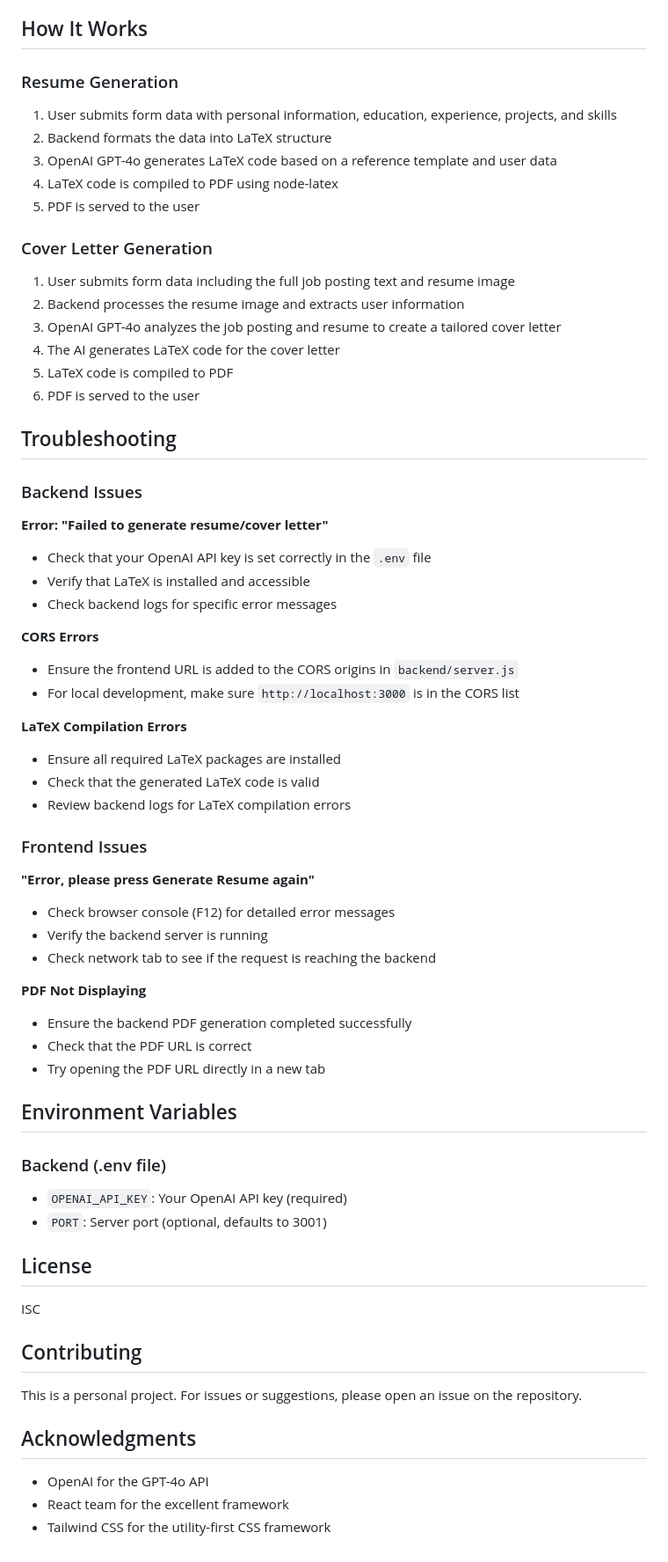
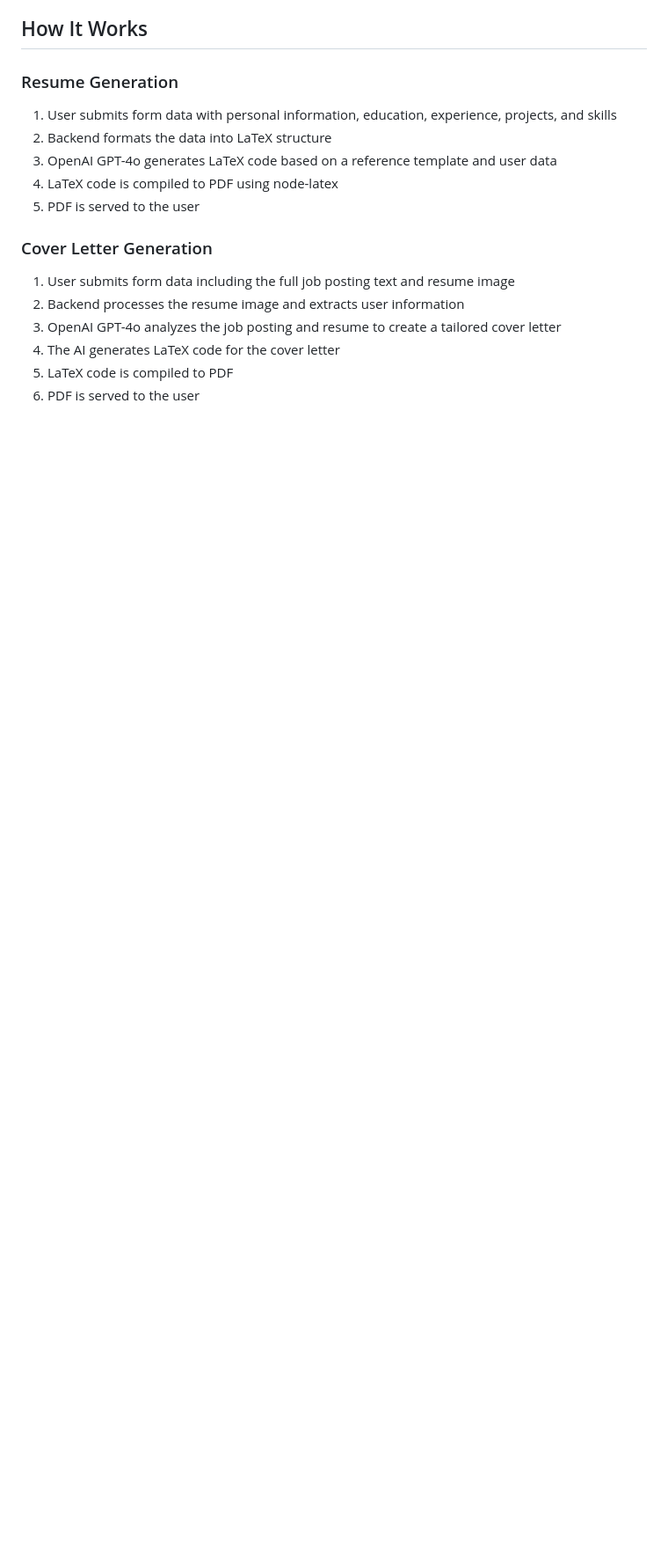
Before and after one commit to ericnii/coverSume, a Markdown page: README.md, the part around the change. Shown: that part at 88% size. Rendered like a GitHub page; blank space fills up the shorter version.

```diff
--- a/README.md
+++ b/README.md
@@ -210,53 +210,3 @@ docker run -p 3001:3001 -e OPENAI_API_KEY=your_key coversume
 4. The AI generates LaTeX code for the cover letter
 5. LaTeX code is compiled to PDF
 6. PDF is served to the user
-
-## Troubleshooting
-
-### Backend Issues
-
-**Error: "Failed to generate resume/cover letter"**
-- Check that your OpenAI API key is set correctly in the `.env` file
-- Verify that LaTeX is installed and accessible
-- Check backend logs for specific error messages
-
-**CORS Errors**
-- Ensure the frontend URL is added to the CORS origins in `backend/server.js`
-- For local development, make sure `http://localhost:3000` is in the CORS list
-
-**LaTeX Compilation Errors**
-- Ensure all required LaTeX packages are installed
-- Check that the generated LaTeX code is valid
-- Review backend logs for LaTeX compilation errors
-
-### Frontend Issues
-
-**"Error, please press Generate Resume again"**
-- Check browser console (F12) for detailed error messages
-- Verify the backend server is running
-- Check network tab to see if the request is reaching the backend
-
-**PDF Not Displaying**
-- Ensure the backend PDF generation completed successfully
-- Check that the PDF URL is correct
-- Try opening the PDF URL directly in a new tab
-
-## Environment Variables
-
-### Backend (.env file)
-- `OPENAI_API_KEY`: Your OpenAI API key (required)
-- `PORT`: Server port (optional, defaults to 3001)
-
-## License
-
-ISC
-
-## Contributing
-
-This is a personal project. For issues or suggestions, please open an issue on the repository.
-
-## Acknowledgments
-
-- OpenAI for the GPT-4o API
-- React team for the excellent framework
-- Tailwind CSS for the utility-first CSS framework
```
